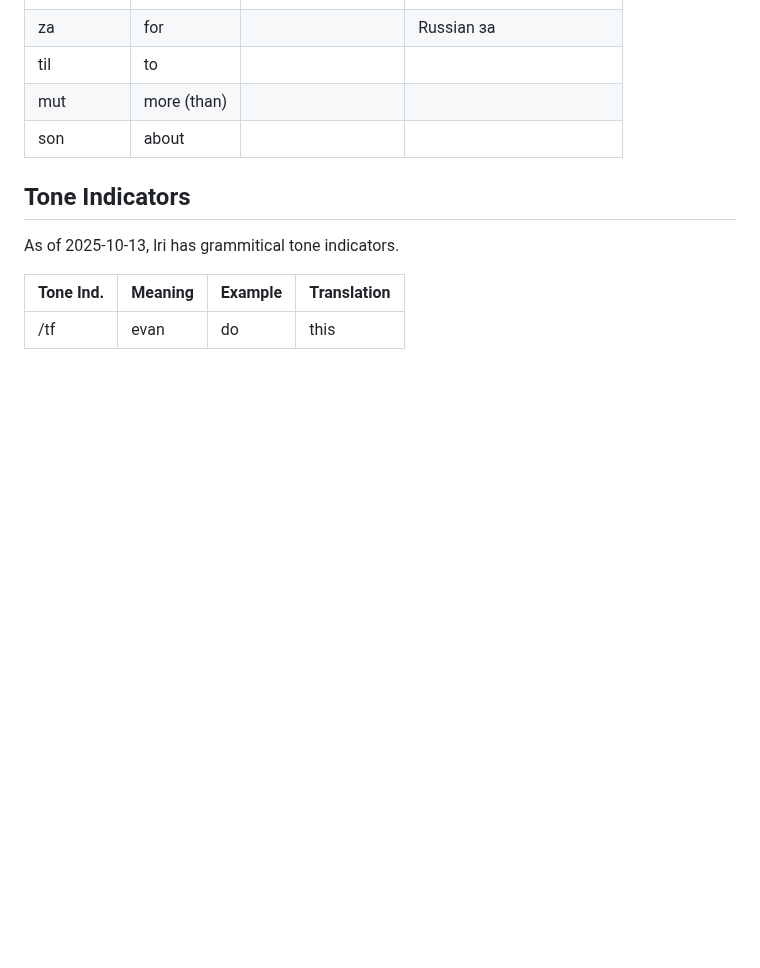
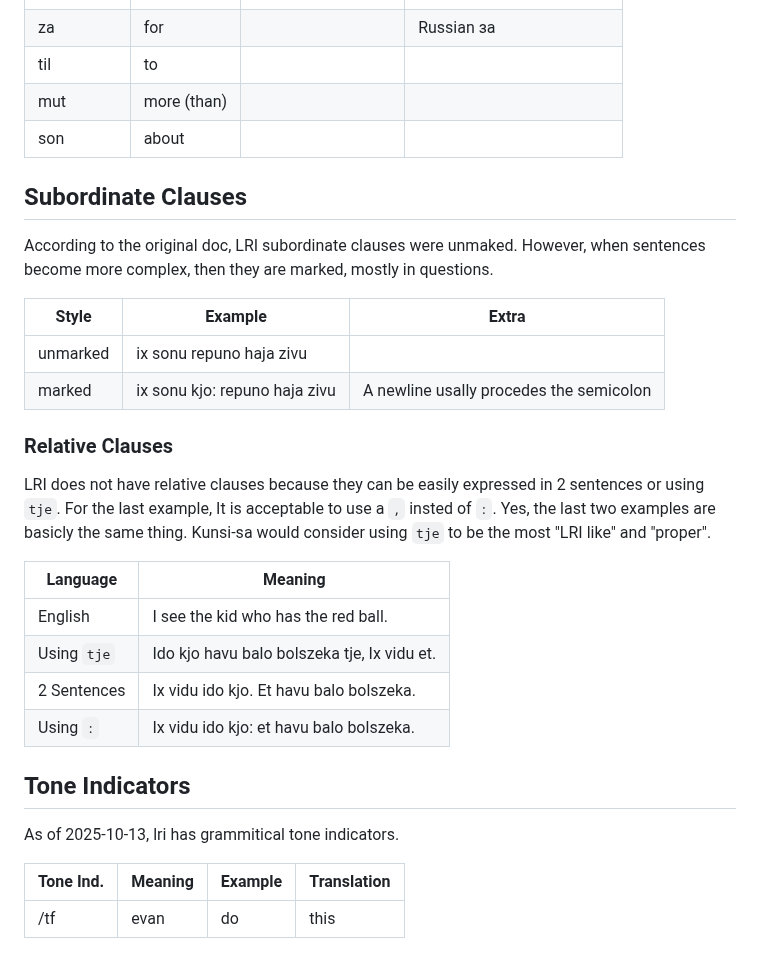
Before and after one commit to almostahexagon2/lri, a Markdown page: grammer.md, the part around the change. Rendered like a GitHub page; blank space fills up the shorter version.

Commit message:
Update grammer.md subord and rel clauses

```diff
--- a/grammer.md
+++ b/grammer.md
@@ -97,6 +97,25 @@ LRI prepositional phrases go after the noun the relate to.
 | mut | more (than) |  |  |
 | son | about |  |  |
 
+Subordinate Clauses
+---
+According to the original doc, LRI subordinate clauses were unmaked. However, when sentences become more complex, then they are marked, mostly in questions.
+
+| Style | Example | Extra |
+| ----- | ------- | ----- |
+| unmarked | ix sonu repuno haja zivu | |
+| marked | ix sonu kjo: repuno haja zivu | A newline usally procedes the semicolon |
+
+ ### Relative Clauses
+ LRI does not have relative clauses because they can be easily expressed in 2 sentences or using `tje`. For the last example, It is acceptable to use a `,` insted of `:`.  Yes, the last two examples are basicly the same thing. Kunsi-sa would consider using `tje` to be the most "LRI like" and "proper".
+
+| Language | Meaning |
+| ----  | ----- |
+| English | I see the kid who has the red ball. |
+| Using `tje` | Ido kjo havu balo bolszeka tje, Ix vidu et. |
+| 2 Sentences | Ix vidu ido kjo. Et havu balo bolszeka. |
+| Using `:` | Ix vidu ido kjo: et havu balo bolszeka. |
+
 Tone Indicators
 ---
 As of 2025-10-13, lri has grammitical tone indicators.
```
